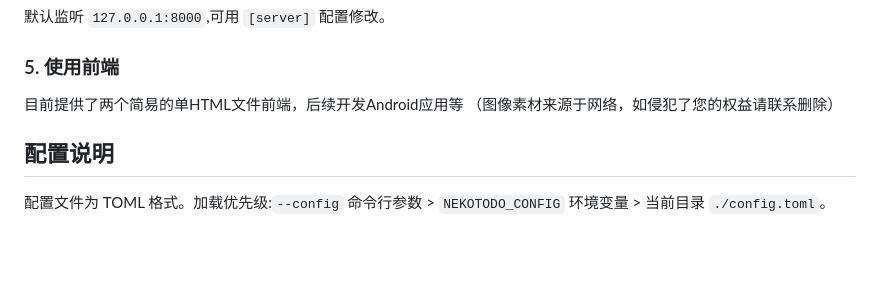
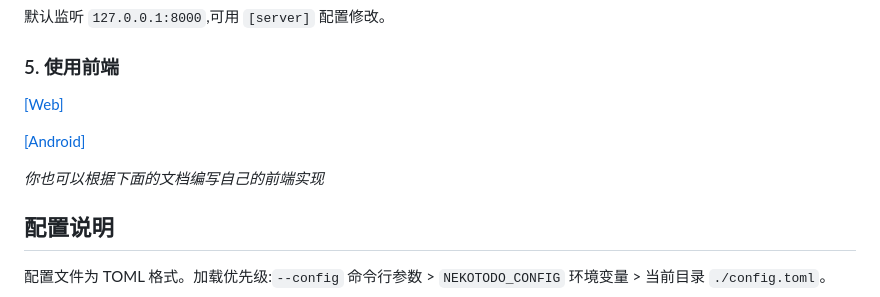
Before and after one commit to TGBUG/NekoTodo, a Markdown page: README.md, the part around the change. Rendered like a GitHub page; blank space fills up the shorter version.

Commit message:
Update README with front-end links
Added links to Android and Web front-end repositories in README.

```diff
--- a/README.md
+++ b/README.md
@@ -85,8 +85,11 @@ NEKOTODO_CONFIG=config.toml uvicorn nekotodo.app:app
 
 ### 5. 使用前端
 
-目前提供了两个简易的单HTML文件前端，后续开发Android应用等
-（图像素材来源于网络，如侵犯了您的权益请联系删除）
+[[Web]](https://github.com/TGBUG/NekoTodo-Web)
+
+[[Android]](https://github.com/TGBUG/NekoTodo-Android)
+
+*你也可以根据下面的文档编写自己的前端实现*
 
 ## 配置说明
 
```
